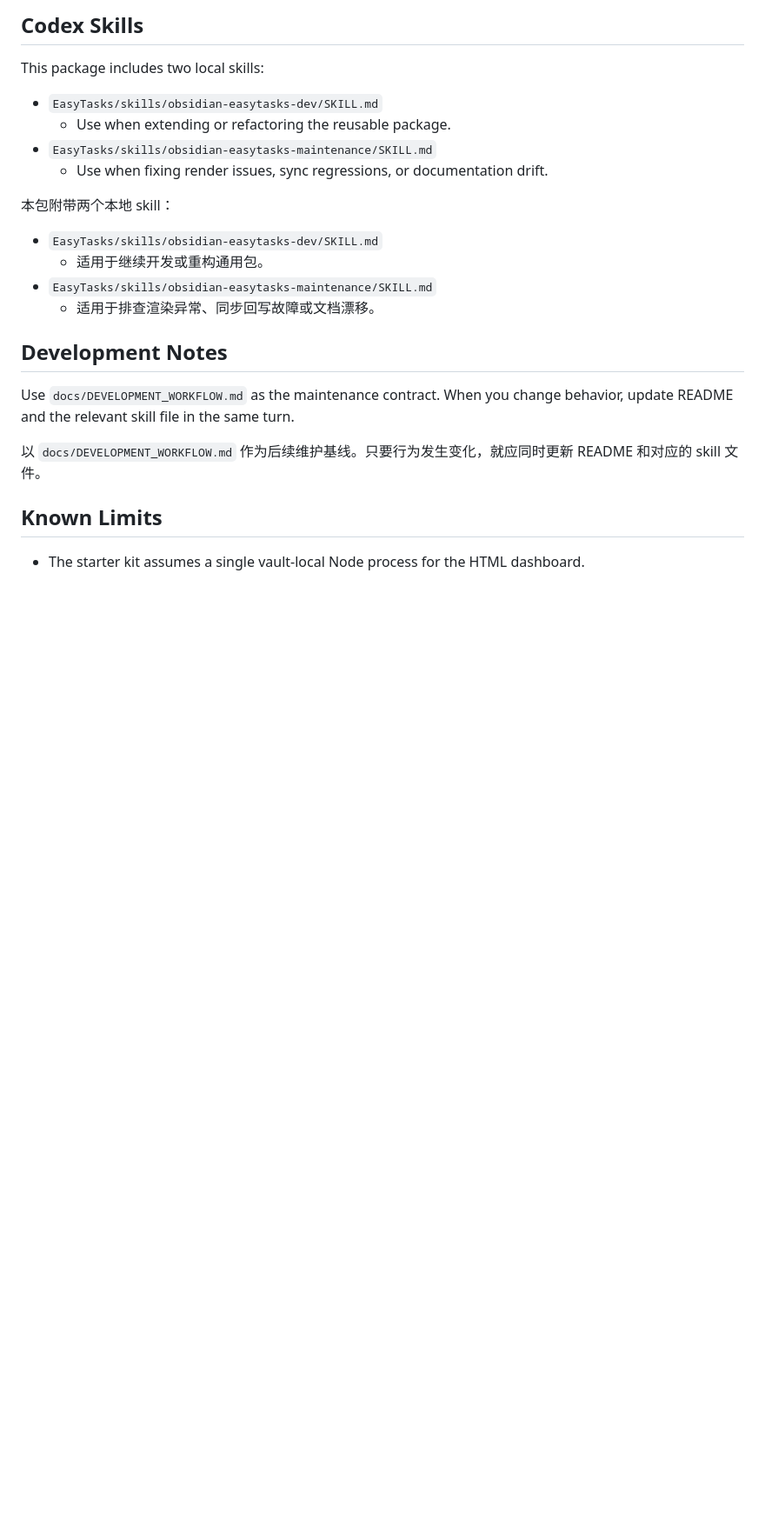
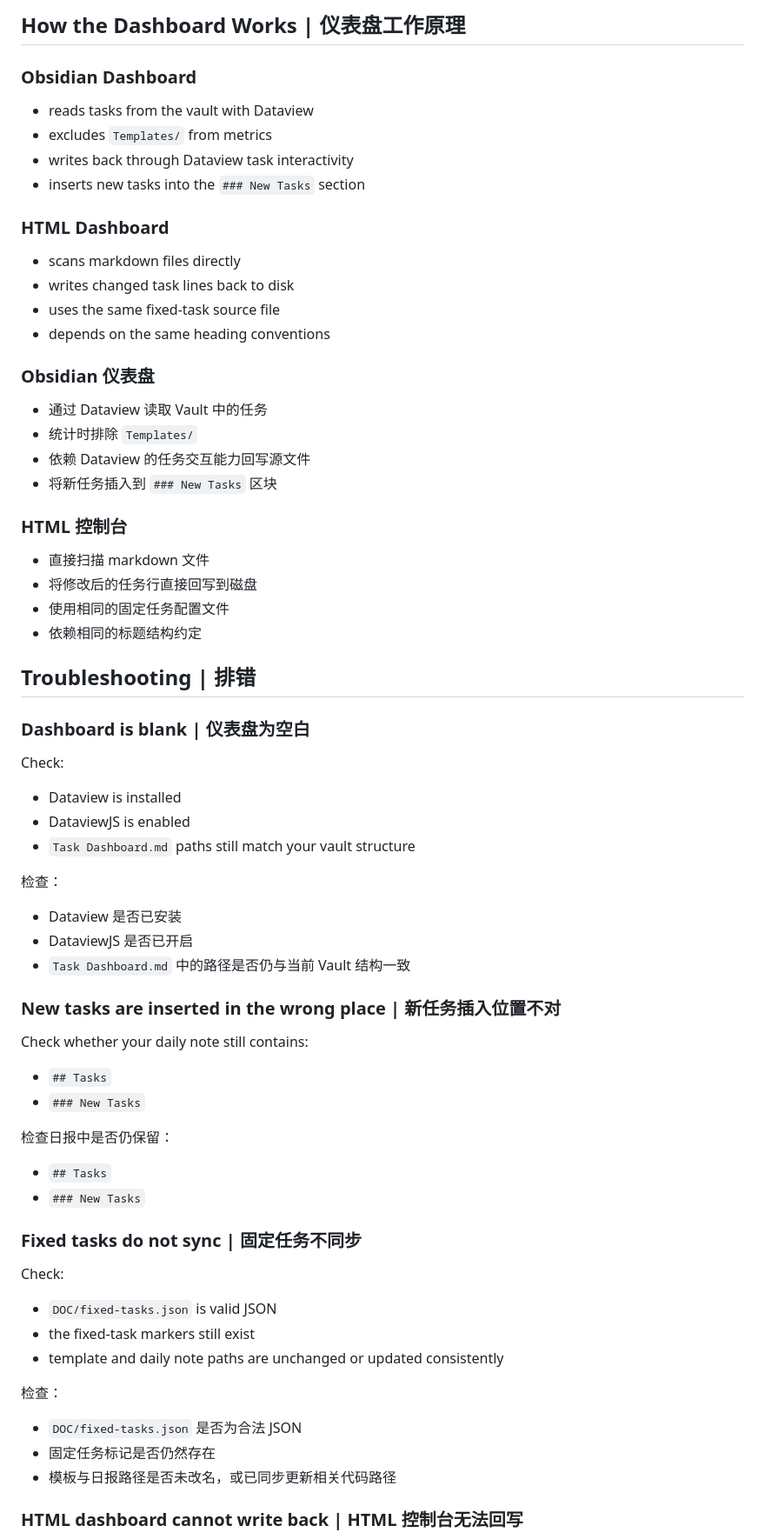
Before and after one commit to Koooki3/EasyTasks, a Markdown page: README.md, the part around one of its changes. Shown at 87% size. GitHub-like rendering; blank space fills up the shorter version.

```diff
--- a/README.md
+++ b/README.md
@@ -203,26 +377,75 @@ Meaning:
 
-## Codex Skills
+## How the Dashboard Works | 仪表盘工作原理
 
-This package includes two local skills:
+### Obsidian Dashboard
 
-- `EasyTasks/skills/obsidian-easytasks-dev/SKILL.md`
-  - Use when extending or refactoring the reusable package.
-- `EasyTasks/skills/obsidian-easytasks-maintenance/SKILL.md`
-  - Use when fixing render issues, sync regressions, or documentation drift.
+- reads tasks from the vault with Dataview
+- excludes `Templates/` from metrics
+- writes back through Dataview task interactivity
+- inserts new tasks into the `### New Tasks` section
 
-本包附带两个本地 skill：
+### HTML Dashboard
 
-- `EasyTasks/skills/obsidian-easytasks-dev/SKILL.md`
-  - 适用于继续开发或重构通用包。
-- `EasyTasks/skills/obsidian-easytasks-maintenance/SKILL.md`
-  - 适用于排查渲染异常、同步回写故障或文档漂移。
+- scans markdown files directly
+- writes changed task lines back to disk
+- uses the same fixed-task source file
+- depends on the same heading conventions
 
-## Development Notes
+### Obsidian 仪表盘
 
-Use `docs/DEVELOPMENT_WORKFLOW.md` as the maintenance contract. When you change behavior, update README and the relevant skill file in the same turn.
+- 通过 Dataview 读取 Vault 中的任务
+- 统计时排除 `Templates/`
+- 依赖 Dataview 的任务交互能力回写源文件
+- 将新任务插入到 `### New Tasks` 区块
 
-以 `docs/DEVELOPMENT_WORKFLOW.md` 作为后续维护基线。只要行为发生变化，就应同时更新 README 和对应的 skill 文件。
+### HTML 控制台
 
-## Known Limits
+- 直接扫描 markdown 文件
+- 将修改后的任务行直接回写到磁盘
+- 使用相同的固定任务配置文件
+- 依赖相同的标题结构约定
 
-- The starter kit assumes a single vault-local Node process for the HTML dashboard.
+## Troubleshooting | 排错
+
+### Dashboard is blank | 仪表盘为空白
+
+Check:
+
+- Dataview is installed
+- DataviewJS is enabled
+- `Task Dashboard.md` paths still match your vault structure
+
+检查：
+
+- Dataview 是否已安装
+- DataviewJS 是否已开启
+- `Task Dashboard.md` 中的路径是否仍与当前 Vault 结构一致
+
+### New tasks are inserted in the wrong place | 新任务插入位置不对
+
+Check whether your daily note still contains:
+
+- `## Tasks`
+- `### New Tasks`
+
+检查日报中是否仍保留：
+
+- `## Tasks`
+- `### New Tasks`
+
+### Fixed tasks do not sync | 固定任务不同步
+
+Check:
+
+- `DOC/fixed-tasks.json` is valid JSON
+- the fixed-task markers still exist
+- template and daily note paths are unchanged or updated consistently
+
+检查：
+
+- `DOC/fixed-tasks.json` 是否为合法 JSON
+- 固定任务标记是否仍然存在
+- 模板与日报路径是否未改名，或已同步更新相关代码路径
+
+### HTML dashboard cannot write back | HTML 控制台无法回写
+
```
Also changed, not shown: other parts of README.md (+295 -92 lines).
